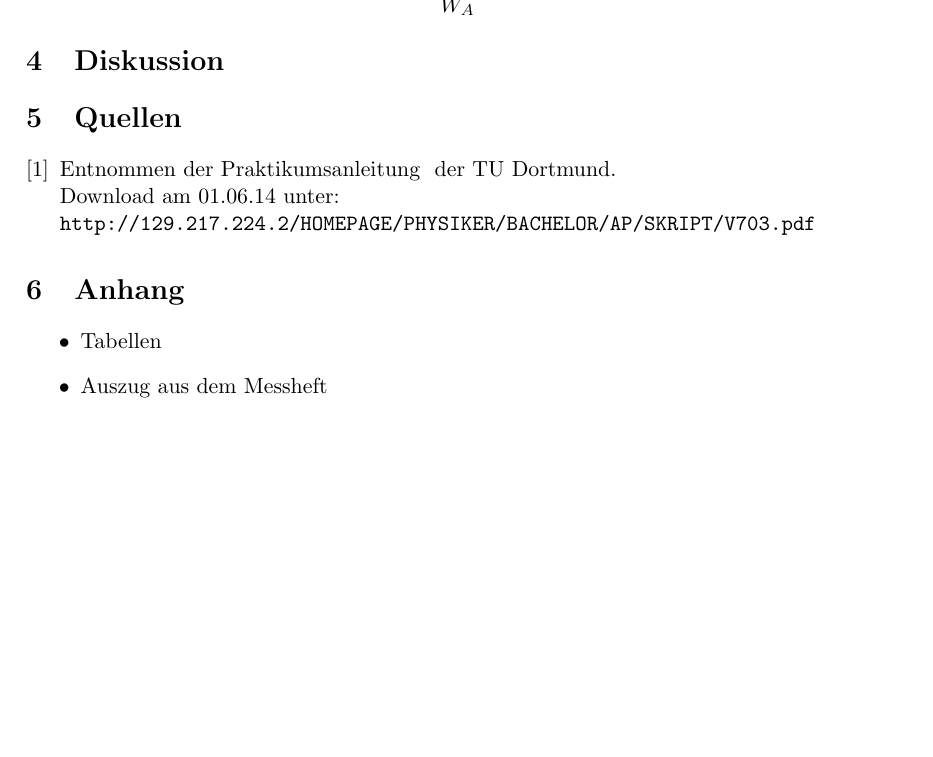
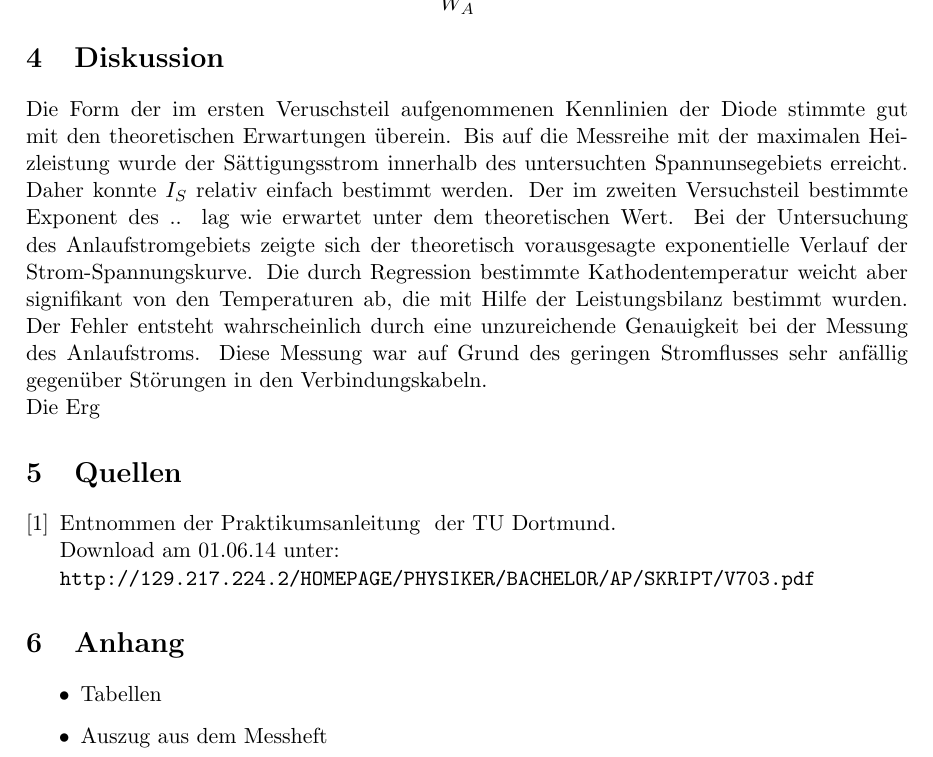
Before and after one commit to mbieker/V504, a LaTeX document (protokoll_504.tex): part of page 7 of 9, cut so that both start at the same text, the shorter picture padded with empty space. Compiled offline with pdfLaTeX.

Commit message:
Dienstag morgen

```diff
--- a/protokoll_504.tex
+++ b/protokoll_504.tex
@@ -204,6 +204,10 @@ Damit berechnet sich die Abweichung des experimentell bestimmten Wertes vom Lite
 
 \section{Diskussion}
 
+Die Form der im ersten Veruschsteil aufgenommenen Kennlinien der Diode stimmte gut mit den theoretischen Erwartungen überein. Bis auf die Messreihe mit der maximalen Heizleistung wurde der S\"attigungsstrom innerhalb des untersuchten Spannunsegebiets erreicht. Daher konnte $I_S$ relativ einfach bestimmt werden. Der im zweiten Versuchsteil bestimmte Exponent des .. lag wie erwartet unter dem theoretischen Wert. Bei der Untersuchung des Anlaufstromgebiets zeigte sich der theoretisch vorausgesagte exponentielle Verlauf der Strom-Spannungskurve. Die durch Regression bestimmte Kathodentemperatur weicht aber signifikant von den Temperaturen ab, die mit Hilfe der Leistungsbilanz bestimmt wurden. Der Fehler entsteht wahrscheinlich durch eine unzureichende Genauigkeit bei der Messung des Anlaufstroms. Diese Messung war auf Grund des geringen Stromflusses sehr anf\"allig gegen\"uber St\"orungen in den Verbindungskabeln.
+
+\noindent
+Die Erg
 \section{Quellen}
 \begin{enumerate}[{[}1{]}]
 \item Entnommen der Praktikumsanleitung \textit{} der TU Dortmund. \\
```
